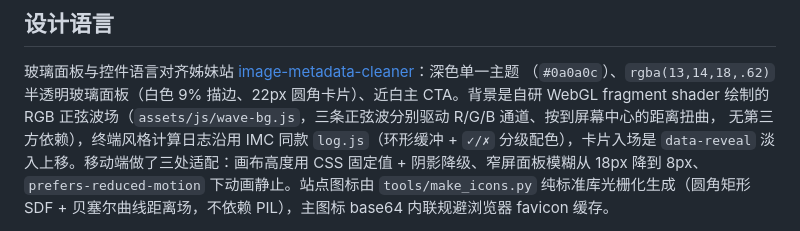
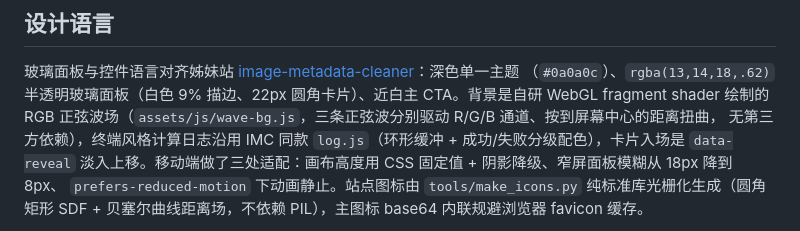
Before and after one commit to ForJiang/derivative-generator, a Markdown page: README.md, the part around one of its changes. Drawn GitHub-style.

Commit message:
docs: README 去掉全部 emoji（简介本就无 emoji，未改动）

```diff
--- a/README.md
+++ b/README.md
@@ -38,7 +38,7 @@
 玻璃面板与控件语言对齐姊妹站 [image-metadata-cleaner](https://forjiang.github.io/image-metadata-cleaner/)：深色单一主题
 （`#0a0a0c`）、`rgba(13,14,18,.62)` 半透明玻璃面板（白色 9% 描边、22px 圆角卡片）、近白主 CTA。背景是自研 WebGL
 fragment shader 绘制的 RGB 正弦波场（`assets/js/wave-bg.js`，三条正弦波分别驱动 R/G/B 通道、按到屏幕中心的距离扭曲，
-无第三方依赖），终端风格计算日志沿用 IMC 同款 `log.js`（环形缓冲 + `✓/✗` 分级配色），卡片入场是 `data-reveal`
+无第三方依赖），终端风格计算日志沿用 IMC 同款 `log.js`（环形缓冲 + 成功/失败分级配色），卡片入场是 `data-reveal`
 淡入上移。移动端做了三处适配：画布高度用 CSS 固定值 + 阴影降级、窄屏面板模糊从 18px 降到 8px、
 `prefers-reduced-motion` 下动画静止。站点图标由 `tools/make_icons.py` 纯标准库光栅化生成（圆角矩形 SDF +
 贝塞尔曲线距离场，不依赖 PIL），主图标 base64 内联规避浏览器 favicon 缓存。
```
Also changed, not shown: other parts of README.md (+8 -8 lines).
